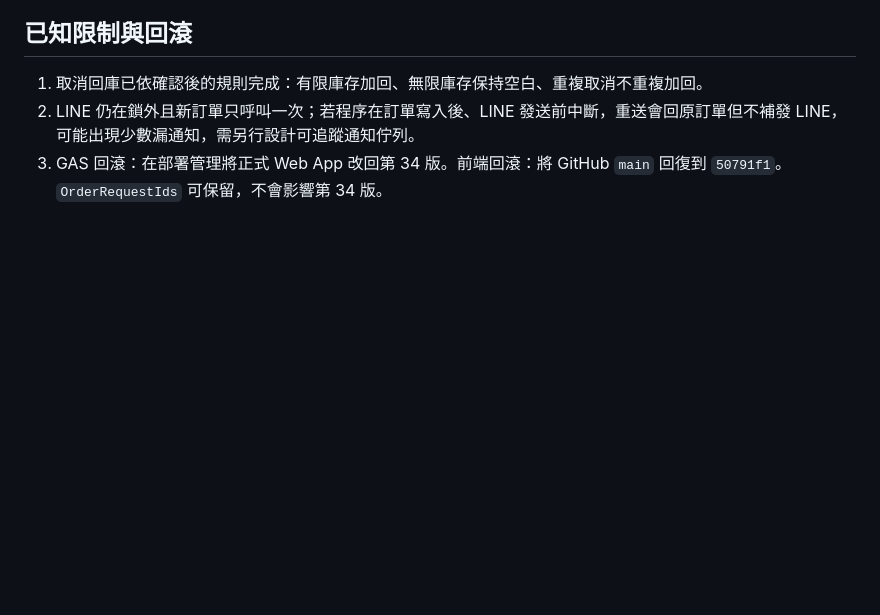
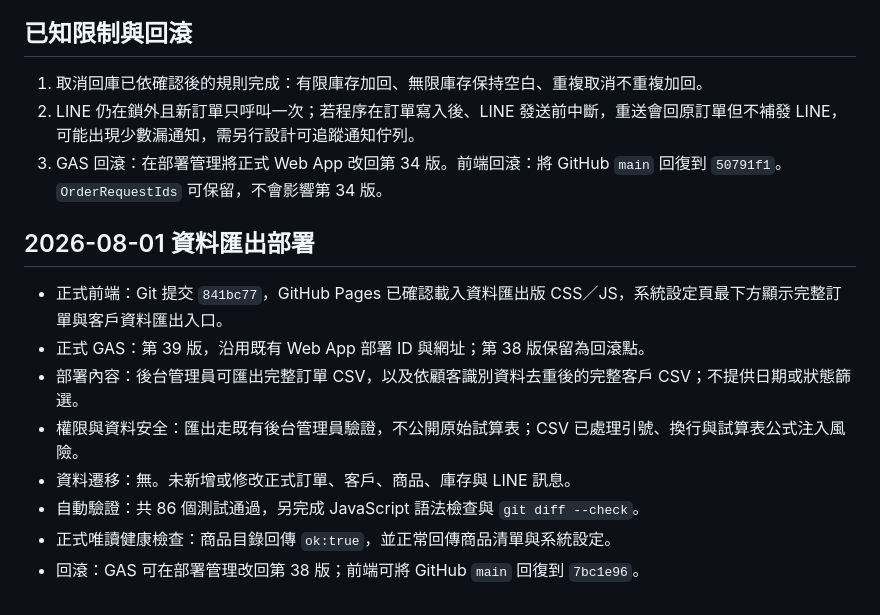
Before and after one commit to zoesuau/quokka-preorder, a Markdown page: LOAD_TEST_REPORT_2026-08-01.md, the part around the change. GitHub-like rendering; blank space fills up the shorter version.

Commit message:
Record admin export production deployment

```diff
--- a/LOAD_TEST_REPORT_2026-08-01.md
+++ b/LOAD_TEST_REPORT_2026-08-01.md
@@ -84,3 +84,14 @@ node --check tests/run-live-formal-simulation.js
 1. 取消回庫已依確認後的規則完成：有限庫存加回、無限庫存保持空白、重複取消不重複加回。
 2. LINE 仍在鎖外且新訂單只呼叫一次；若程序在訂單寫入後、LINE 發送前中斷，重送會回原訂單但不補發 LINE，可能出現少數漏通知，需另行設計可追蹤通知佇列。
 3. GAS 回滾：在部署管理將正式 Web App 改回第 34 版。前端回滾：將 GitHub `main` 回復到 `50791f1`。`OrderRequestIds` 可保留，不會影響第 34 版。
+
+## 2026-08-01 資料匯出部署
+
+- 正式前端：Git 提交 `841bc77`，GitHub Pages 已確認載入資料匯出版 CSS／JS，系統設定頁最下方顯示完整訂單與客戶資料匯出入口。
+- 正式 GAS：第 39 版，沿用既有 Web App 部署 ID 與網址；第 38 版保留為回滾點。
+- 部署內容：後台管理員可匯出完整訂單 CSV，以及依顧客識別資料去重後的完整客戶 CSV；不提供日期或狀態篩選。
+- 權限與資料安全：匯出走既有後台管理員驗證，不公開原始試算表；CSV 已處理引號、換行與試算表公式注入風險。
+- 資料遷移：無。未新增或修改正式訂單、客戶、商品、庫存與 LINE 訊息。
+- 自動驗證：共 86 個測試通過，另完成 JavaScript 語法檢查與 `git diff --check`。
+- 正式唯讀健康檢查：商品目錄回傳 `ok:true`，並正常回傳商品清單與系統設定。
+- 回滾：GAS 可在部署管理改回第 38 版；前端可將 GitHub `main` 回復到 `7bc1e96`。
```
